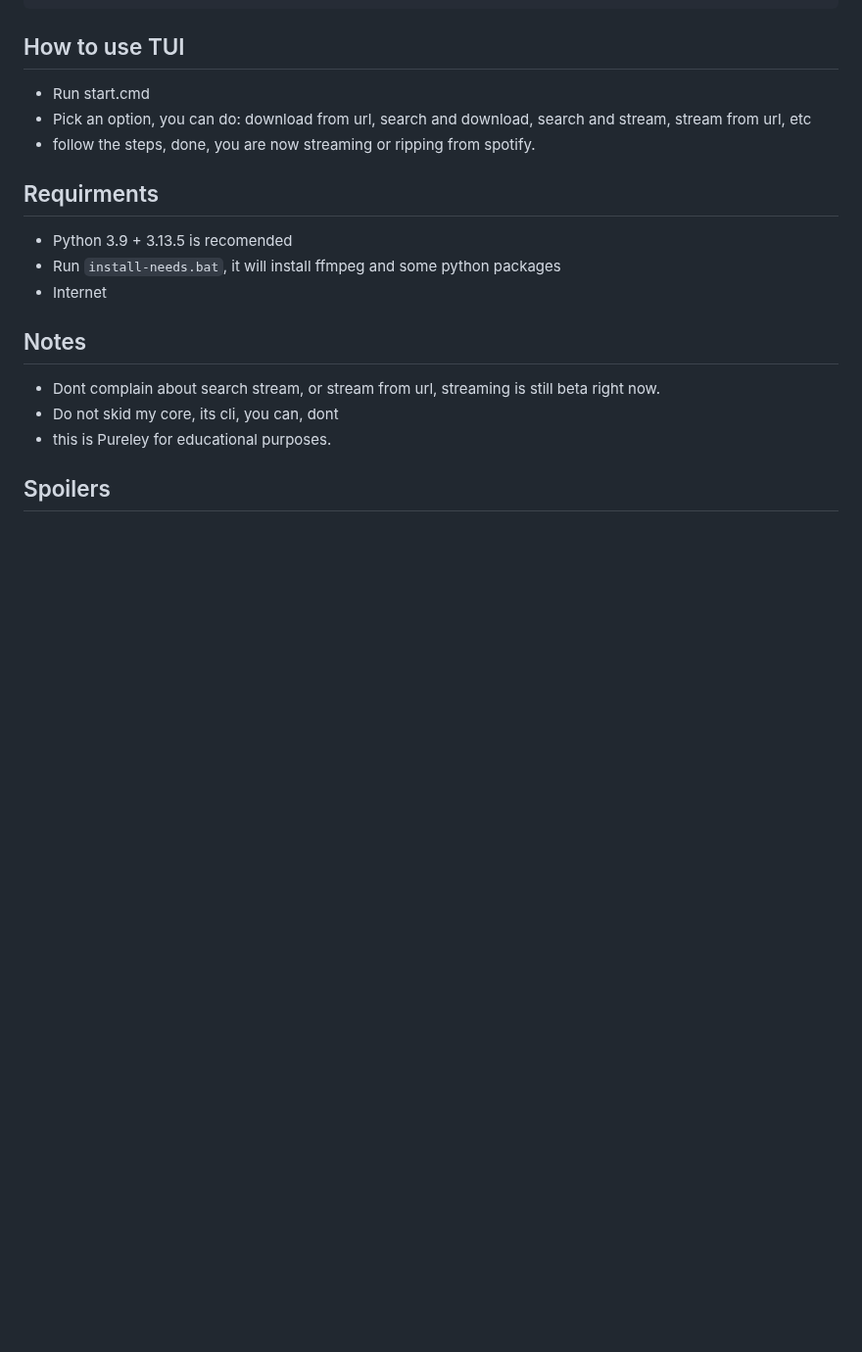
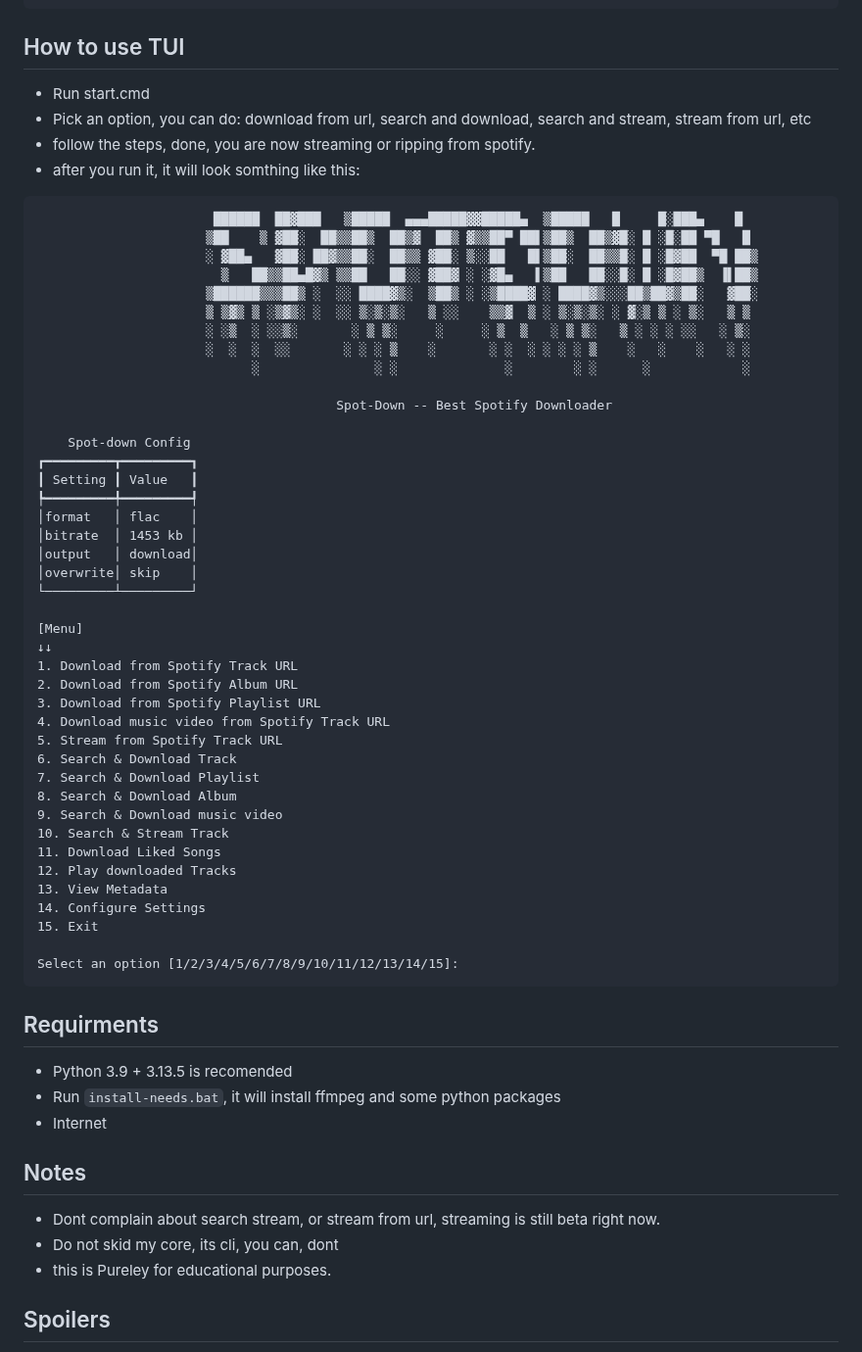
Before and after one commit to TS-DEV-JAVA/Spot-down, a Markdown page: README.md, the part around the change. Shown at 98% size. Drawn GitHub-style; blank space fills up the shorter version.

````diff
--- a/README.md
+++ b/README.md
@@ -112,6 +112,50 @@ spot-down-cli: error: the following arguments are required: url
 - Run start.cmd
 - Pick an option, you can do: download from url, search and download, search and stream, stream from url, etc
 - follow the steps, done, you are now streaming or ripping from spotify.
+- after you run it, it will look somthing like this:
+```text
+                       ██████  ██▓███   ▒█████  ▄▄▄█████▓▓█████▄  ▒█████   █     █░███▄    █
+                      ▒██    ▒ ▓██░  ██▒▒██▒  ██▒▓  ██▒ ▓▒▒██▀ ██▌▒██▒  ██▒▓█░ █ ░█░██ ▀█   █
+                      ░ ▓██▄   ▓██░ ██▓▒▒██░  ██▒▒ ▓██░ ▒░░██   █▌▒██░  ██▒▒█░ █ ░█▓██  ▀█ ██▒
+                        ▒   ██▒▒██▄█▓▒ ▒▒██   ██░░ ▓██▓ ░ ░▓█▄   ▌▒██   ██░░█░ █ ░█▓██▒  ▐▌██▒
+                      ▒██████▒▒▒██▒ ░  ░░ ████▓▒░  ▒██▒ ░ ░▒████▓ ░ ████▓▒░░░██▒██▓▒██░   ▓██░
+                      ▒ ▒▓▒ ▒ ░▒▓▒░ ░  ░░ ▒░▒░▒░   ▒ ░░    ▒▒▓  ▒ ░ ▒░▒░▒░ ░ ▓░▒ ▒ ░ ▒░   ▒ ▒
+                      ░ ░▒  ░ ░░▒░       ░ ▒ ▒░     ░     ░ ▒  ▒   ░ ▒ ▒░   ▒ ░ ░ ░ ░░   ░ ▒░
+                      ░  ░  ░  ░░       ░ ░ ░ ▒    ░       ░ ░  ░ ░ ░ ░ ▒    ░   ░    ░   ░ ░
+                            ░               ░ ░              ░        ░ ░      ░            ░
+
+                                       Spot-Down -- Best Spotify Downloader
+
+    Spot-down Config
+┏━━━━━━━━━┳━━━━━━━━━┓
+┃ Setting ┃ Value   ┃
+┡━━━━━━━━━╇━━━━━━━━━┩
+│format   │ flac    │
+│bitrate  │ 1453 kb │
+│output   │ download│
+│overwrite│ skip    │
+└─────────┴─────────┘
+
+[Menu]
+↓↓
+1. Download from Spotify Track URL
+2. Download from Spotify Album URL
+3. Download from Spotify Playlist URL
+4. Download music video from Spotify Track URL
+5. Stream from Spotify Track URL
+6. Search & Download Track
+7. Search & Download Playlist
+8. Search & Download Album
+9. Search & Download music video
+10. Search & Stream Track
+11. Download Liked Songs
+12. Play downloaded Tracks
+13. View Metadata
+14. Configure Settings
+15. Exit
+
+Select an option [1/2/3/4/5/6/7/8/9/10/11/12/13/14/15]:
+```
 
 ## Requirments
 - Python 3.9 + 3.13.5 is recomended
````
